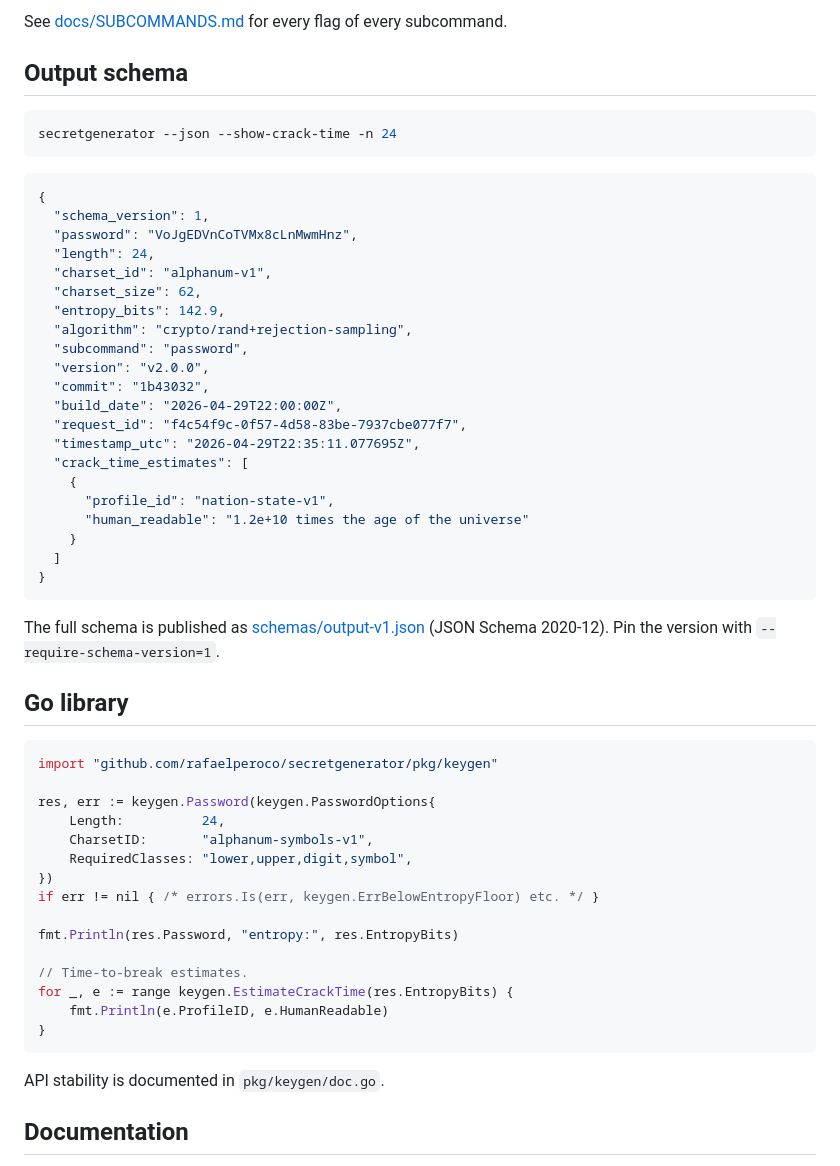
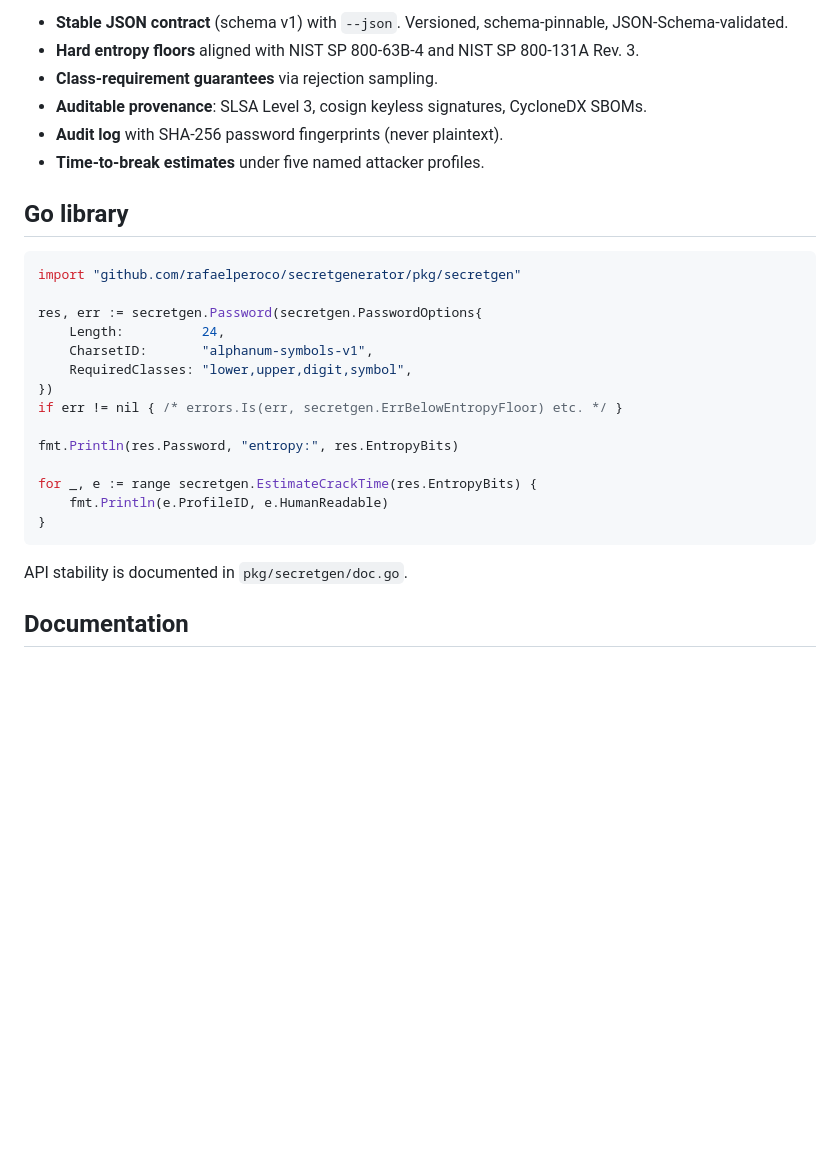
Before and after one commit to rafaelperoco/keygenerator, a Markdown page: README.md, the part around one of its changes. Drawn GitHub-style; blank space fills up the shorter version.

````diff
--- a/README.md
+++ b/README.md
@@ -105,60 +131,30 @@ echo -n 'Tr0ub4dor&3' | secretgenerator entropy --show-crack-time
-See [docs/SUBCOMMANDS.md](docs/SUBCOMMANDS.md) for every flag of every
-subcommand.
-
-## Output schema
-
-```sh
-secretgenerator --json --show-crack-time -n 24
-```
-
-```json
-{
-  "schema_version": 1,
-  "password": "VoJgEDVnCoTVMx8cLnMwmHnz",
-  "length": 24,
-  "charset_id": "alphanum-v1",
-  "charset_size": 62,
-  "entropy_bits": 142.9,
-  "algorithm": "crypto/rand+rejection-sampling",
-  "subcommand": "password",
-  "version": "v2.0.0",
-  "commit": "1b43032",
-  "build_date": "2026-04-29T22:00:00Z",
-  "request_id": "f4c54f9c-0f57-4d58-83be-7937cbe077f7",
-  "timestamp_utc": "2026-04-29T22:35:11.077695Z",
-  "crack_time_estimates": [
-    {
-      "profile_id": "nation-state-v1",
-      "human_readable": "1.2e+10 times the age of the universe"
-    }
-  ]
-}
-```
-
-The full schema is published as [schemas/output-v1.json](schemas/output-v1.json)
-(JSON Schema 2020-12). Pin the version with `--require-schema-version=1`.
+- **Stable JSON contract** (schema v1) with `--json`. Versioned, schema-pinnable, JSON-Schema-validated.
+- **Hard entropy floors** aligned with NIST SP 800-63B-4 and NIST SP 800-131A Rev. 3.
+- **Class-requirement guarantees** via rejection sampling.
+- **Auditable provenance**: SLSA Level 3, cosign keyless signatures, CycloneDX SBOMs.
+- **Audit log** with SHA-256 password fingerprints (never plaintext).
+- **Time-to-break estimates** under five named attacker profiles.
 
 ## Go library
 
 ```go
-import "github.com/rafaelperoco/secretgenerator/pkg/keygen"
+import "github.com/rafaelperoco/secretgenerator/pkg/secretgen"
 
-res, err := keygen.Password(keygen.PasswordOptions{
+res, err := secretgen.Password(secretgen.PasswordOptions{
     Length:          24,
     CharsetID:       "alphanum-symbols-v1",
     RequiredClasses: "lower,upper,digit,symbol",
 })
-if err != nil { /* errors.Is(err, keygen.ErrBelowEntropyFloor) etc. */ }
+if err != nil { /* errors.Is(err, secretgen.ErrBelowEntropyFloor) etc. */ }
 
 fmt.Println(res.Password, "entropy:", res.EntropyBits)
 
-// Time-to-break estimates.
-for _, e := range keygen.EstimateCrackTime(res.EntropyBits) {
+for _, e := range secretgen.EstimateCrackTime(res.EntropyBits) {
     fmt.Println(e.ProfileID, e.HumanReadable)
 }
 ```
 
-API stability is documented in `pkg/keygen/doc.go`.
+API stability is documented in `pkg/secretgen/doc.go`.
 
 ## Documentation
 
````
Also changed, not shown: other parts of README.md (+79 -53 lines).
